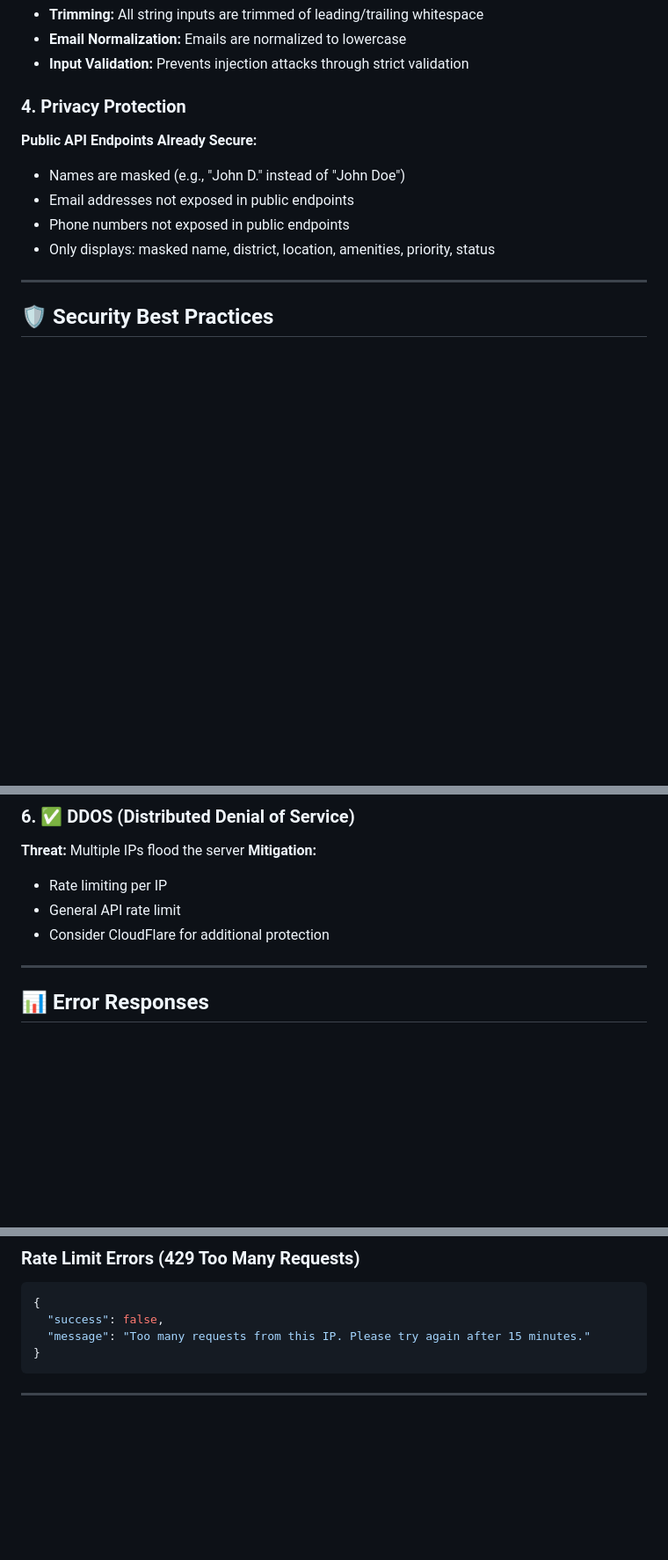
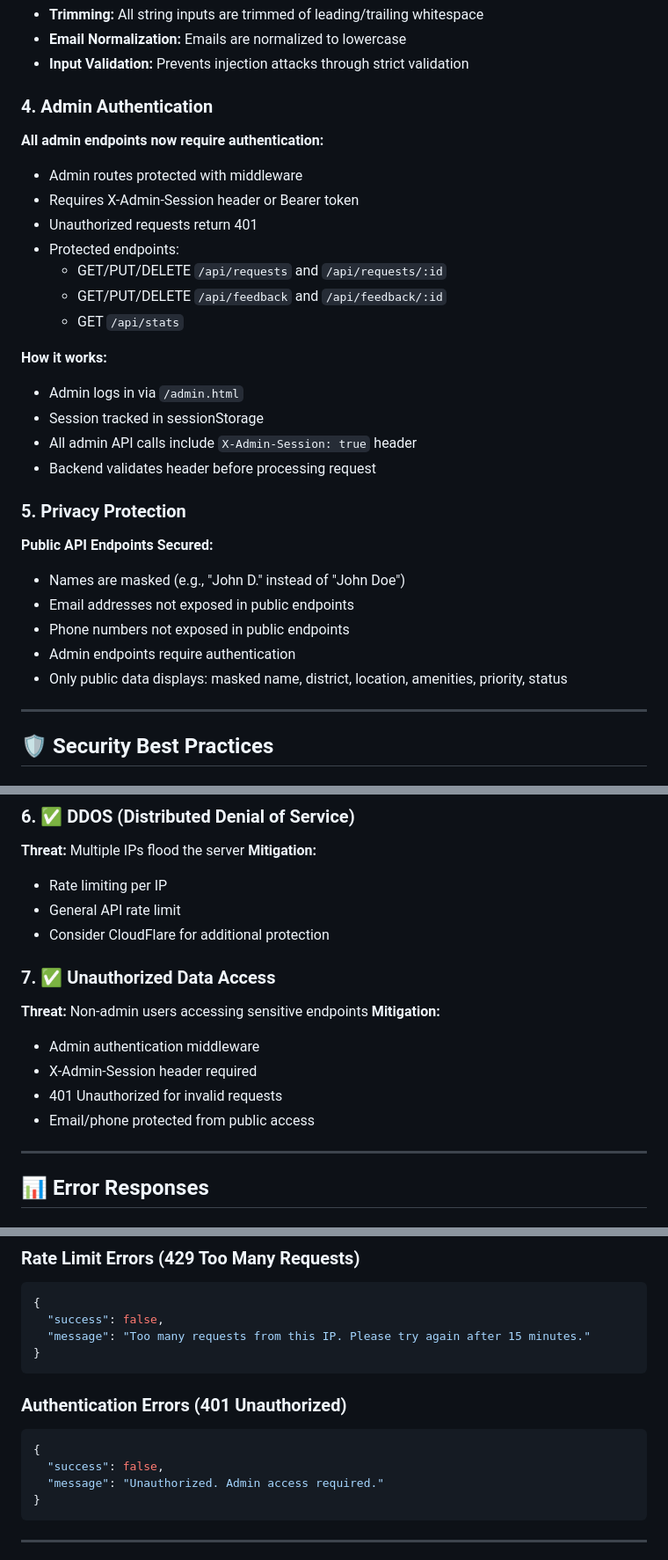
Before and after one commit to himyeticapital/what-sikkimese-want, a Markdown page: SECURITY.md, 3 parts joined by grey strips. Shown at 88% size. Rendered like a GitHub page; blank space fills up the shorter version.

````diff
--- a/SECURITY.md
+++ b/SECURITY.md
@@ -54,13 +54,31 @@ All form submissions are now validated server-side with the following rules:
 - **Email Normalization:** Emails are normalized to lowercase
 - **Input Validation:** Prevents injection attacks through strict validation
 
-### 4. Privacy Protection
+### 4. Admin Authentication
 
-**Public API Endpoints Already Secure:**
+**All admin endpoints now require authentication:**
+- Admin routes protected with middleware
+- Requires X-Admin-Session header or Bearer token
+- Unauthorized requests return 401
+- Protected endpoints:
+  - GET/PUT/DELETE `/api/requests` and `/api/requests/:id`
+  - GET/PUT/DELETE `/api/feedback` and `/api/feedback/:id`
+  - GET `/api/stats`
+
+**How it works:**
+- Admin logs in via `/admin.html`
+- Session tracked in sessionStorage
+- All admin API calls include `X-Admin-Session: true` header
+- Backend validates header before processing request
+
+### 5. Privacy Protection
+
+**Public API Endpoints Secured:**
 - Names are masked (e.g., "John D." instead of "John Doe")
 - Email addresses not exposed in public endpoints
 - Phone numbers not exposed in public endpoints
-- Only displays: masked name, district, location, amenities, priority, status
+- Admin endpoints require authentication
+- Only public data displays: masked name, district, location, amenities, priority, status
 
 ---
 
@@ -134,6 +152,14 @@ All form submissions are now validated server-side with the following rules:
 - General API rate limit
 - Consider CloudFlare for additional protection
 
+### 7. ✅ Unauthorized Data Access
+**Threat:** Non-admin users accessing sensitive endpoints
+**Mitigation:**
+- Admin authentication middleware
+- X-Admin-Session header required
+- 401 Unauthorized for invalid requests
+- Email/phone protected from public access
+
 ---
 
 ## 📊 Error Responses
@@ -161,6 +187,14 @@ All form submissions are now validated server-side with the following rules:
 {
   "success": false,
   "message": "Too many requests from this IP. Please try again after 15 minutes."
+}
+```
+
+### Authentication Errors (401 Unauthorized)
+```json
+{
+  "success": false,
+  "message": "Unauthorized. Admin access required."
 }
 ```
 
````
Also changed, not shown: other parts of SECURITY.md (+3 -0 lines), ADMIN_AUTH.md (added, +408 -0 lines).
